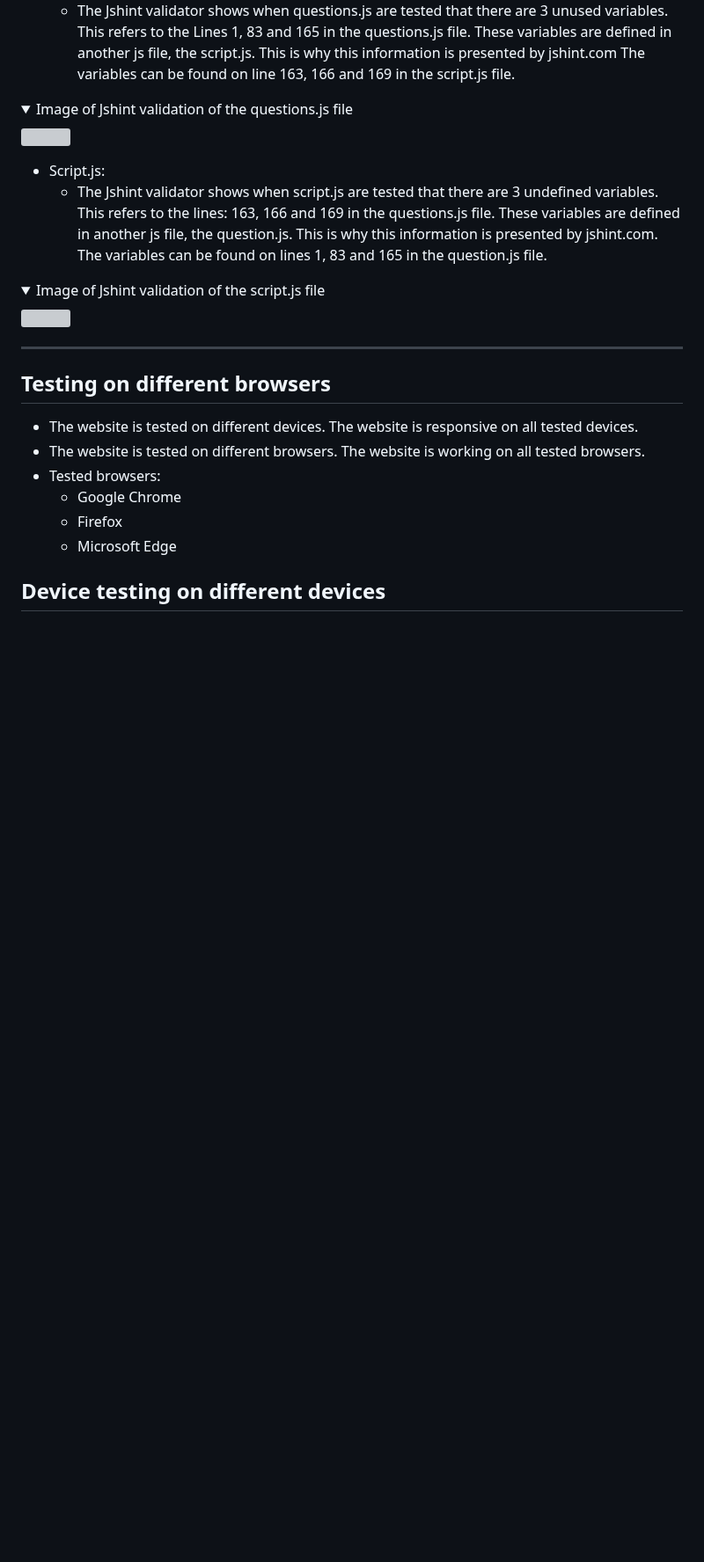
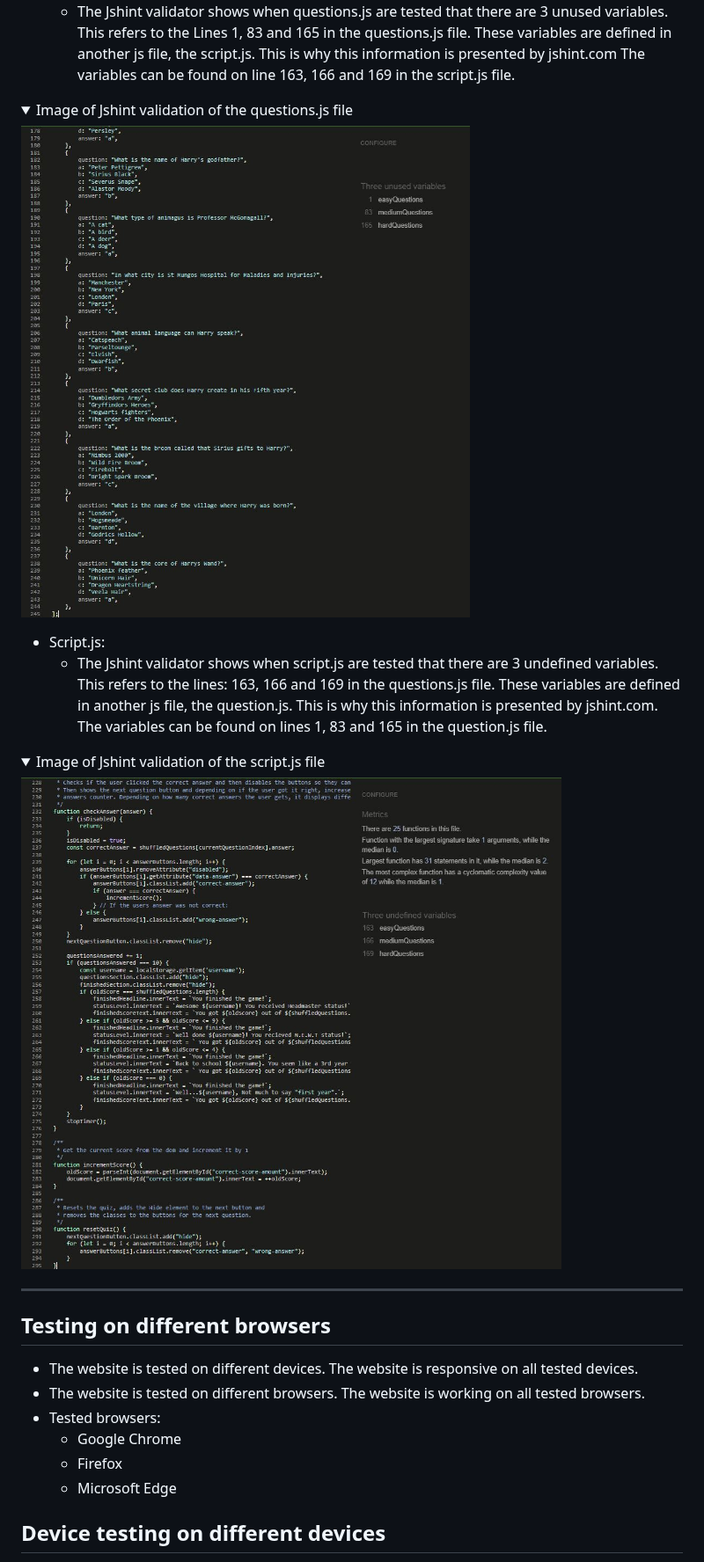
Before and after one commit to gStarhigh/pro2, a Markdown page: README.md, the part around one of its changes. Shown at 88% size. Drawn GitHub-style; folded sections open; blank space fills up the shorter version; grey boxes are pictures that could not be loaded.

```diff
--- a/README.md
+++ b/README.md
@@ -244,14 +244,14 @@ The wireframes should not be considered finished product, but as a tool I used a
     - The Jshint validator shows when questions.js are tested that there are 3 unused variables. This refers to the Lines 1, 83 and 165 in the questions.js file. These variables are defined in another js file, the script.js. This is why this information is presented by jshint.com The variables can be found on line 163, 166 and 169 in the script.js file.
 <details>
 <summary>Image of Jshint validation of the questions.js file</summary>
-<img src="assets/images/jshint-java-questions.JPG">
+<img src="documentation/screenshots/jshint-java-questions.JPG">
 </details>
 
 - Script.js:
     -  The Jshint validator shows when script.js are tested that there are 3 undefined variables. This refers to the lines: 163, 166 and 169 in the questions.js file. These variables are defined in another js file, the question.js. This is why this information is presented by jshint.com. The variables can be found on lines 1, 83 and 165 in the question.js file.
 <details>
 <summary>Image of Jshint validation of the script.js file</summary>
-<img src="assets/images/jshint-java-script.JPG">
+<img src="documentation/screenshots/jshint-java-script.JPG">
 </details>
 
 ---
```
Also changed, not shown: other parts of README.md (+3 -3 lines).
